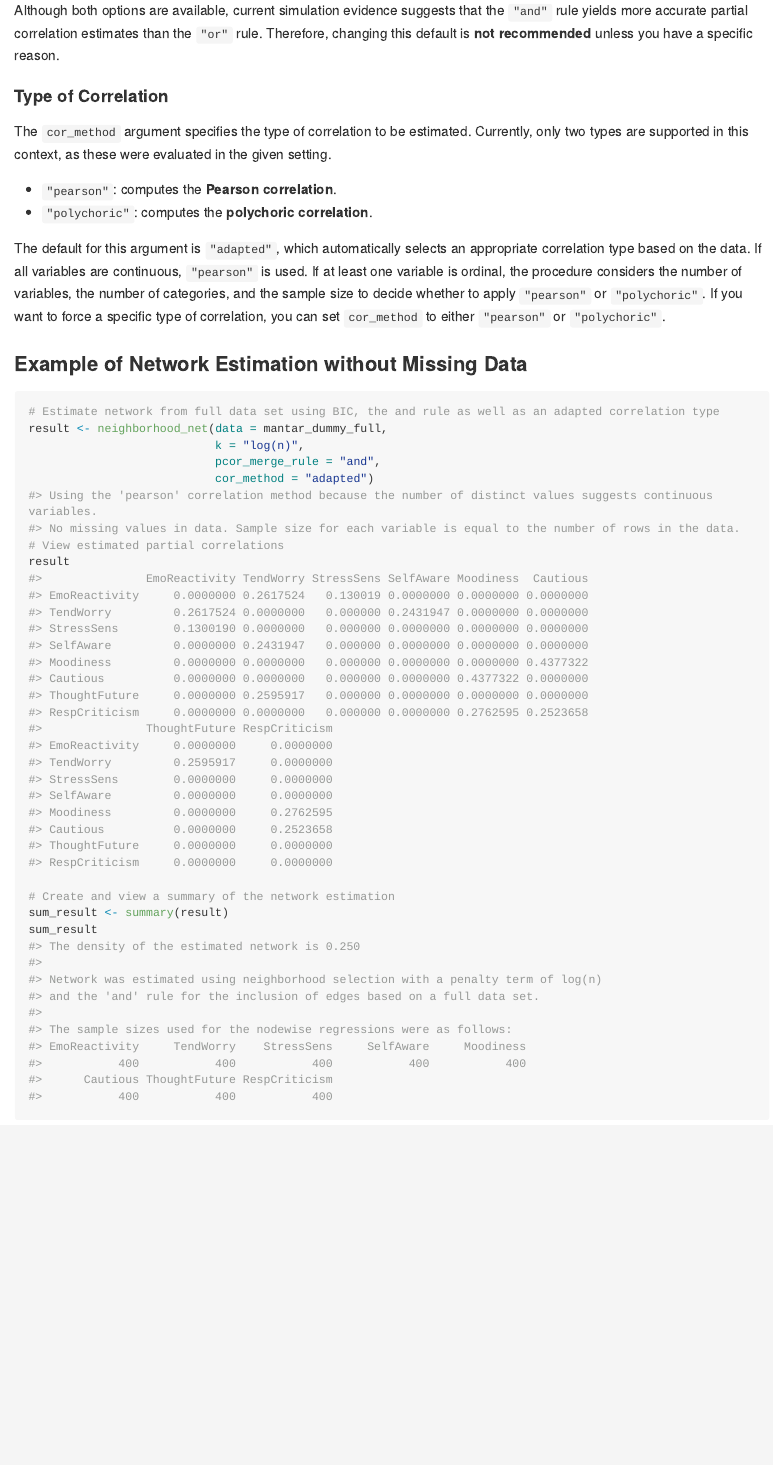
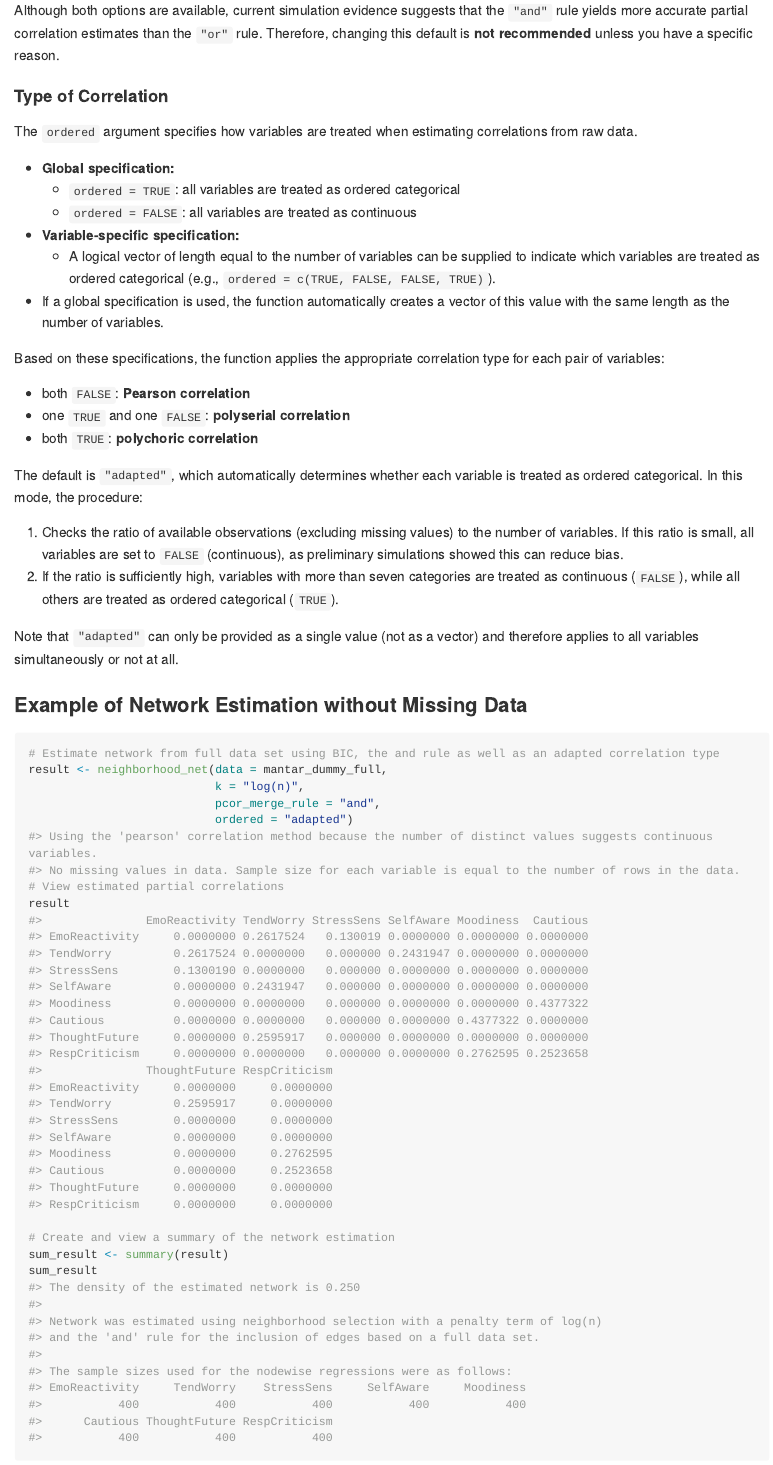
Before and after one commit to kai-nehler/mantar, an R Markdown document (README.Rmd): the page in a window 1100 px wide, from 2880 px down. The pictures show the output file README.md that the author committed with the source, drawn offline in the style of GitHub; long lines of code are wrapped; badge pictures from the web are left out.

```diff
--- a/README.Rmd
+++ b/README.Rmd
@@ -93,12 +95,27 @@
 
 #### Type of Correlation
 
-The `cor_method` argument specifies the type of correlation to be estimated. Currently, only two types are supported in this context, as these were evaluated in the given setting.
+The `ordered` argument specifies how variables are treated when estimating correlations from raw data.
 
-- `"pearson"`: computes the **Pearson correlation**.
-- `"polychoric"`: computes the **polychoric correlation**.
+- **Global specification:**
+  - `ordered = TRUE`: all variables are treated as ordered categorical
+  - `ordered = FALSE`: all variables are treated as continuous
+- **Variable-specific specification:**
+  - A logical vector of length equal to the number of variables can be supplied to indicate which variables are treated as ordered categorical (e.g., `ordered = c(TRUE, FALSE, FALSE, TRUE)`).
+- If a global specification is used, the function automatically creates a vector of this value with the same length as the number of variables.
 
-The default for this argument is `"adapted"`, which automatically selects an appropriate correlation type based on the data. If all variables are continuous, `"pearson"` is used. If at least one variable is ordinal, the procedure considers the number of variables, the number of categories, and the sample size to decide whether to apply `"pearson"` or `"polychoric"`. If you want to force a specific type of correlation, you can set `cor_method` to either `"pearson"` or `"polychoric"`.
+Based on these specifications, the function applies the appropriate correlation type for each pair of variables:
+- both `FALSE`: **Pearson correlation**
+- one `TRUE` and one `FALSE`: **polyserial correlation**
+- both `TRUE`: **polychoric correlation**
+
+The default is `"adapted"`, which automatically determines whether each variable is treated as ordered categorical. In this mode, the procedure:
+1. Checks the ratio of available observations (excluding missing values) to the number of variables. If this ratio is small, all variables are set to `FALSE` (continuous), as preliminary simulations showed this can reduce bias.
+2. If the ratio is sufficiently high, variables with more than seven categories are treated as continuous (`FALSE`), while all others are treated as ordered categorical (`TRUE`).
+
+Note that `"adapted"` can only be provided as a single value (not as a vector) and therefore applies to all variables simultaneously or not at all.
+
+
 
 ### Example of Network Estimation without Missing Data
 
@@ -107,7 +124,7 @@
 result <- neighborhood_net(data = mantar_dummy_full,
                            k = "log(n)",
                            pcor_merge_rule = "and",
-                           cor_method = "adapted")
+                           ordered = "adapted")
 # View estimated partial correlations
 result
 
```
Also changed, not shown: R/neighborhood_net.R (+1 -1 lines), R/search_regression.R (+1 -1 lines), README.md, README.Rmd (6 more changed lines), 2 other files.
